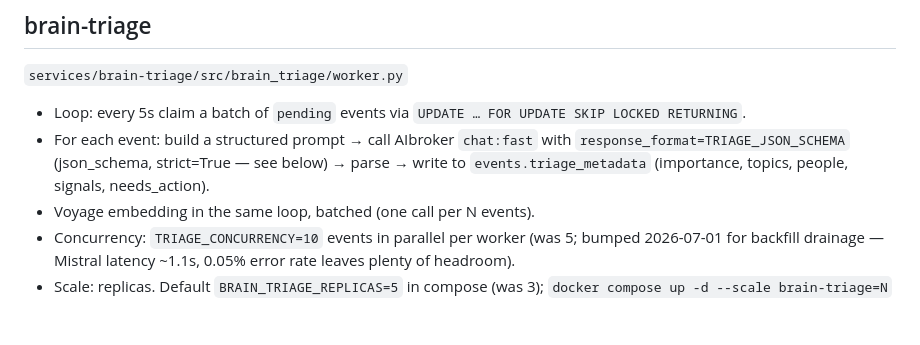
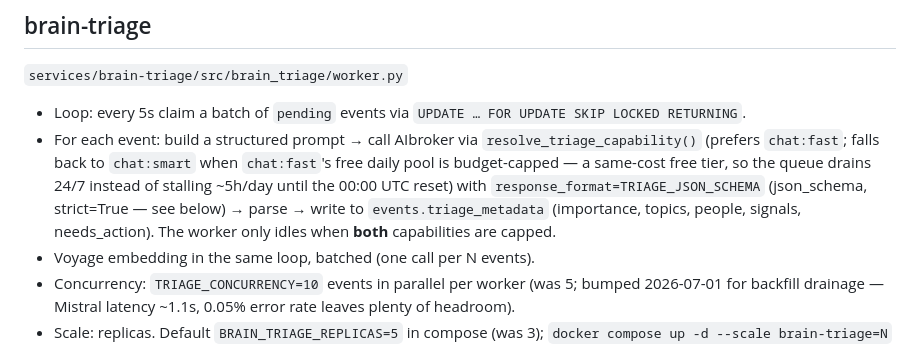
Before and after one commit to zapleoceo/muai, a Markdown page: vera3/docs/brain.md, the part around the change. Drawn GitHub-style; blank space fills up the shorter version.

Commit message:
docs(brain): triage now falls back chat:fast → chat:smart on budget cap
Co-Authored-By: Claude Opus 4.8 <noreply@anthropic.com>

```diff
--- a/vera3/docs/brain.md
+++ b/vera3/docs/brain.md
@@ -7,7 +7,7 @@ The "intelligence layer" — three sub-services that turn events into useful ans
 `services/brain-triage/src/brain_triage/worker.py`
 
 - Loop: every 5s claim a batch of `pending` events via `UPDATE … FOR UPDATE SKIP LOCKED RETURNING`.
-- For each event: build a structured prompt → call AIbroker `chat:fast` with `response_format=TRIAGE_JSON_SCHEMA` (json_schema, strict=True — see below) → parse → write to `events.triage_metadata` (importance, topics, people, signals, needs_action).
+- For each event: build a structured prompt → call AIbroker via `resolve_triage_capability()` (prefers `chat:fast`; falls back to `chat:smart` when `chat:fast`'s free daily pool is budget-capped — a same-cost free tier, so the queue drains 24/7 instead of stalling ~5h/day until the 00:00 UTC reset) with `response_format=TRIAGE_JSON_SCHEMA` (json_schema, strict=True — see below) → parse → write to `events.triage_metadata` (importance, topics, people, signals, needs_action). The worker only idles when **both** capabilities are capped.
 - Voyage embedding in the same loop, batched (one call per N events).
 - Concurrency: `TRIAGE_CONCURRENCY=10` events in parallel per worker
   (was 5; bumped 2026-07-01 for backfill drainage — Mistral latency
```
